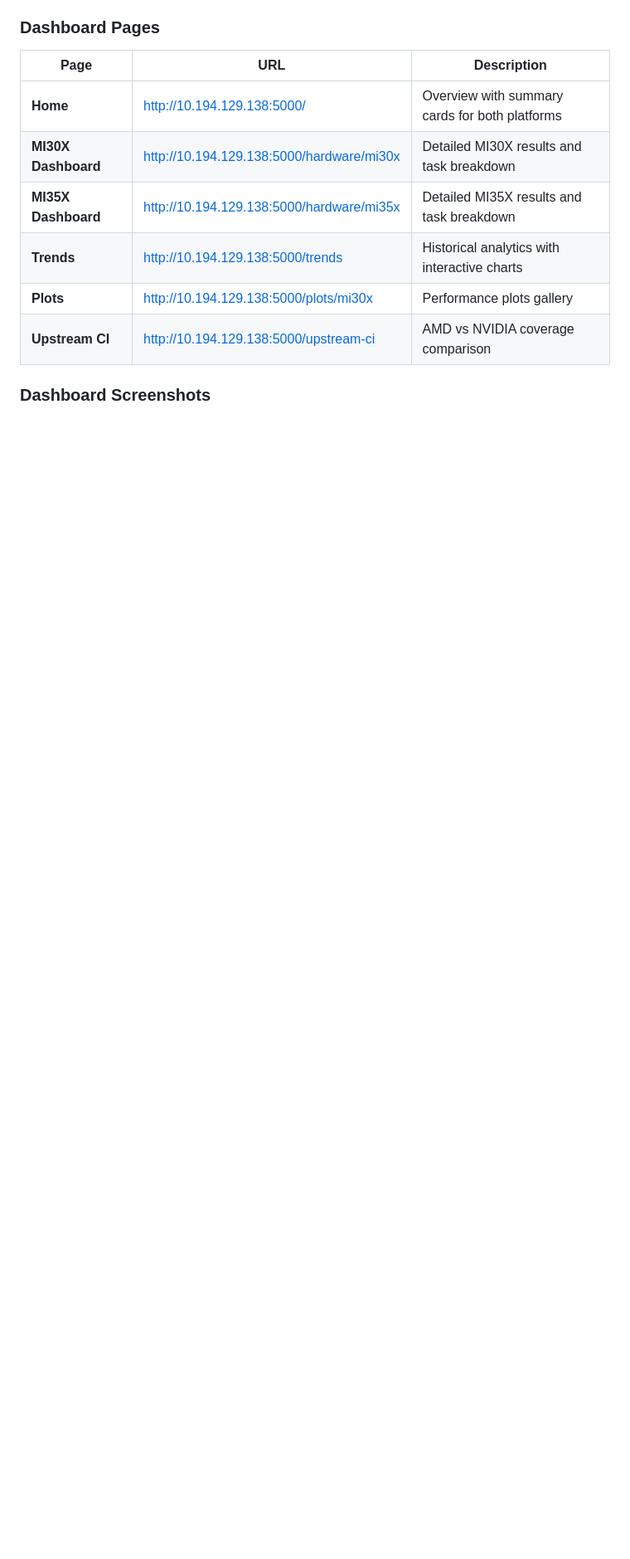
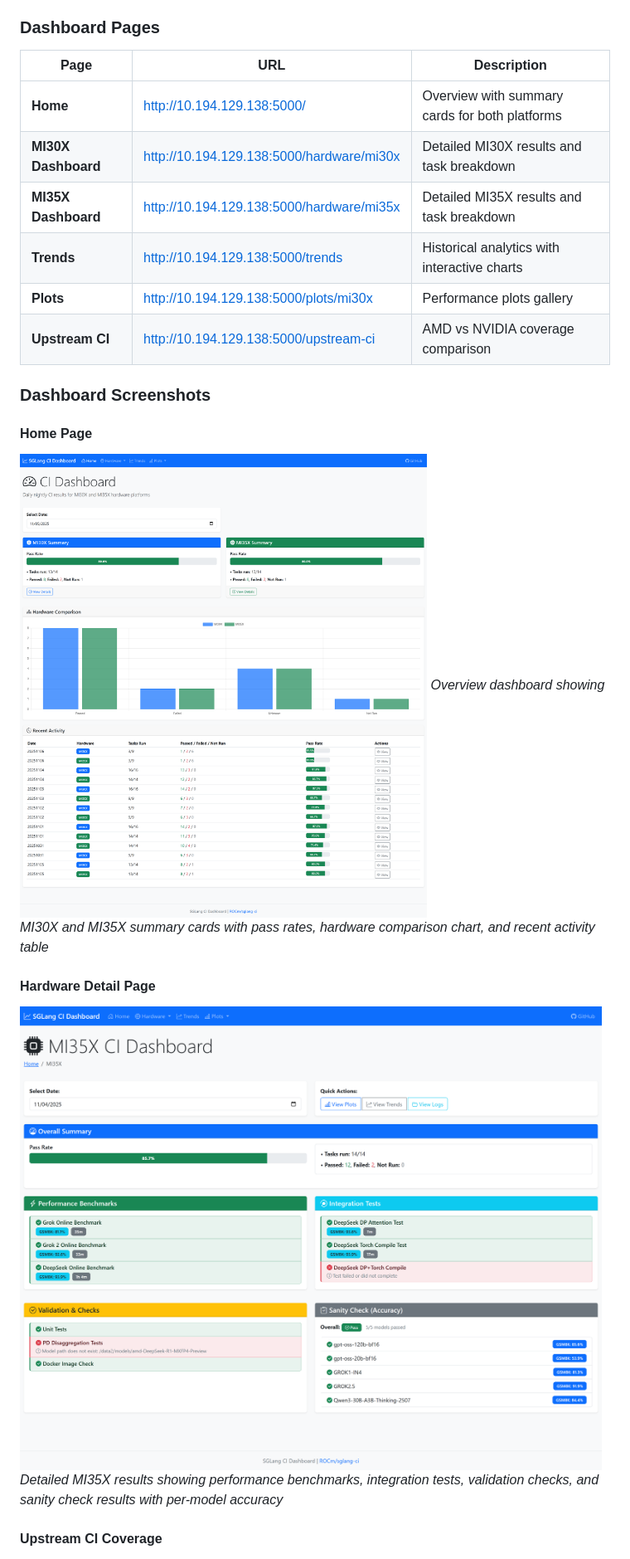
Before and after one commit to michael-amd/sglang-ci, a Markdown page: README.md, the part around the change printed below. Shown: that part at 83% size. Drawn GitHub-style; pictures changed too: dashboard/screenshots/home_page.png (added), dashboard/screenshots/mi35x_dashboard.png (added); blank space fills up the shorter version.

```diff
--- a/README.md
+++ b/README.md
@@ -70,4 +70,13 @@ A comprehensive web dashboard is now available for viewing and analyzing all CI
 
 ### Dashboard Screenshots
 
+#### Home Page
+![Dashboard Home Page](dashboard/screenshots/home_page.png)
+*Overview dashboard showing MI30X and MI35X summary cards with pass rates, hardware comparison chart, and recent activity table*
+
+#### Hardware Detail Page
+![MI35X Dashboard](dashboard/screenshots/mi35x_dashboard.png)
+*Detailed MI35X results showing performance benchmarks, integration tests, validation checks, and sanity check results with per-model accuracy*
+
+#### Upstream CI Coverage
 ![Upstream CI Coverage](dashboard/screenshots/upstream_ci_coverage.png)
```
Also changed, not shown: other parts of README.md (+2 -20 lines).
